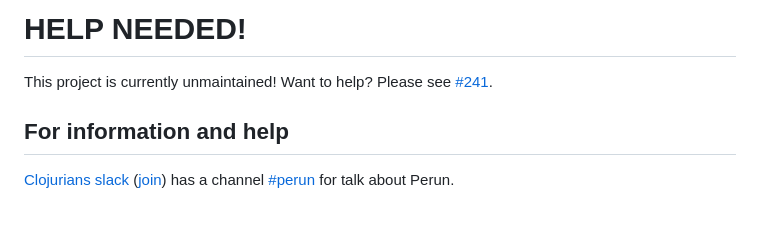
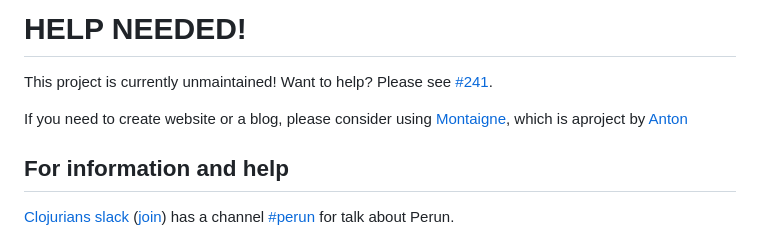
Before and after one commit to hashobject/perun, a Markdown page: README.md, the part around one of its changes. Drawn GitHub-style; blank space fills up the shorter version.

Commit message:
Update README.md (#257)

```diff
--- a/README.md
+++ b/README.md
@@ -12,6 +8,9 @@ that suits your needs. Please check out our [Getting Started](https://perun.io/g
 # HELP NEEDED!
 This project is currently unmaintained!
 Want to help? Please see [#241](#241).
+
+If you need to create website or a blog, please consider using [Montaigne](https://montaigne.io),
+which is aproject by [Anton](https://github.com/podviaznikov)
 
 ## For information and help
 
```
Also changed, not shown: other parts of README.md (+0 -4 lines).
